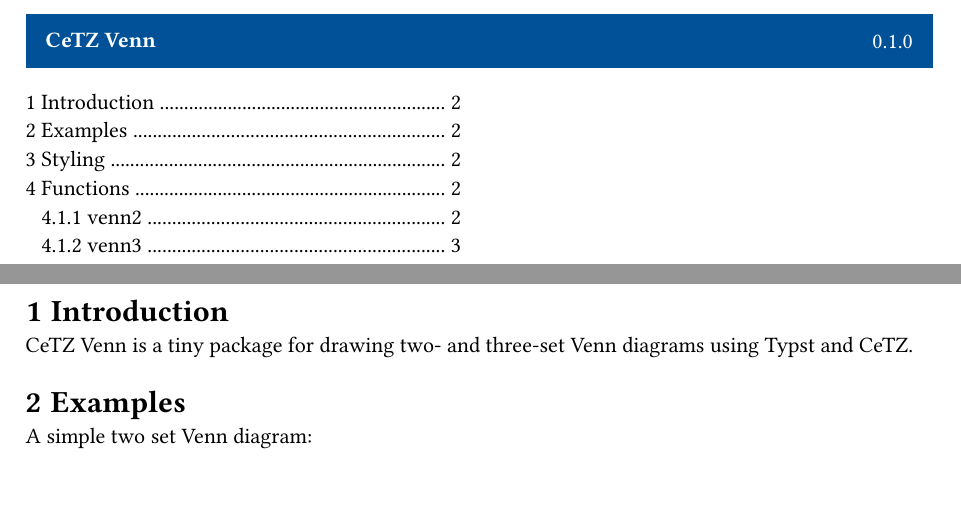
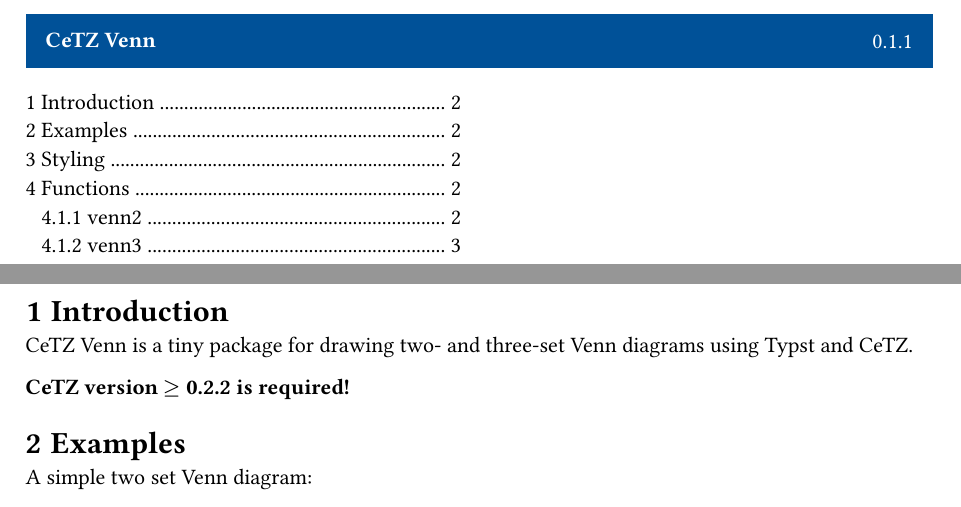
Before and after one commit to cetz-package/cetz-venn, a Typst document (manual.typ, which reads doc/example.typ, gallery/venn2.typ, gallery/venn3.typ): two parts of pages 1 and 2 of 4, joined at a grey line, cut so that both start at the same text. The pictures show the PDF file manual.pdf that the author committed with the source.

Commit message:
Release 0.1.1
fixes #3

```diff
--- a/doc/example.typ
+++ b/doc/example.typ
@@ -1,5 +1,5 @@
 #import "/src/lib.typ"
-#import "@preview/cetz:0.2.1"
+#import "@preview/cetz:0.2.2"
 
 // String that gets prefixed to every example code
 // for compilation only!
--- a/gallery/venn2.typ
+++ b/gallery/venn2.typ
@@ -1,6 +1,6 @@
 #set page(width: auto, height: auto, margin: .5cm)
-#import "@preview/cetz:0.2.1"
-#import "@preview/cetz-venn:0.1.0": venn2
+#import "@preview/cetz:0.2.2"
+#import "@preview/cetz-venn:0.1.1": venn2
 
 #cetz.canvas({
   import cetz.draw: *
--- a/gallery/venn3.typ
+++ b/gallery/venn3.typ
@@ -1,6 +1,6 @@
 #set page(width: auto, height: auto, margin: .5cm)
-#import "@preview/cetz:0.2.1"
-#import "@preview/cetz-venn:0.1.0": venn3
+#import "@preview/cetz:0.2.2"
+#import "@preview/cetz-venn:0.1.1": venn3
 
 #cetz.canvas({
   import cetz.draw: *
--- a/manual.typ
+++ b/manual.typ
@@ -34,6 +34,8 @@
 
 CeTZ Venn is a tiny package for drawing two- and three-set Venn diagrams
 using Typst and CeTZ.
+
+*CeTZ version $>=$ 0.2.2 is required!*
 
 = Examples
 
--- a/src/lib.typ
+++ b/src/lib.typ
@@ -1,2 +1,2 @@
-#let version = version(0,1,0)
+#let version = version(0,1,1)
 #import "/src/venn.typ": venn2, venn3
```
Also changed, not shown: src/venn.typ (+1 -1 lines), typst.toml (+1 -1 lines), README.md, gallery/venn3.png, manual.pdf, 2 other files.
